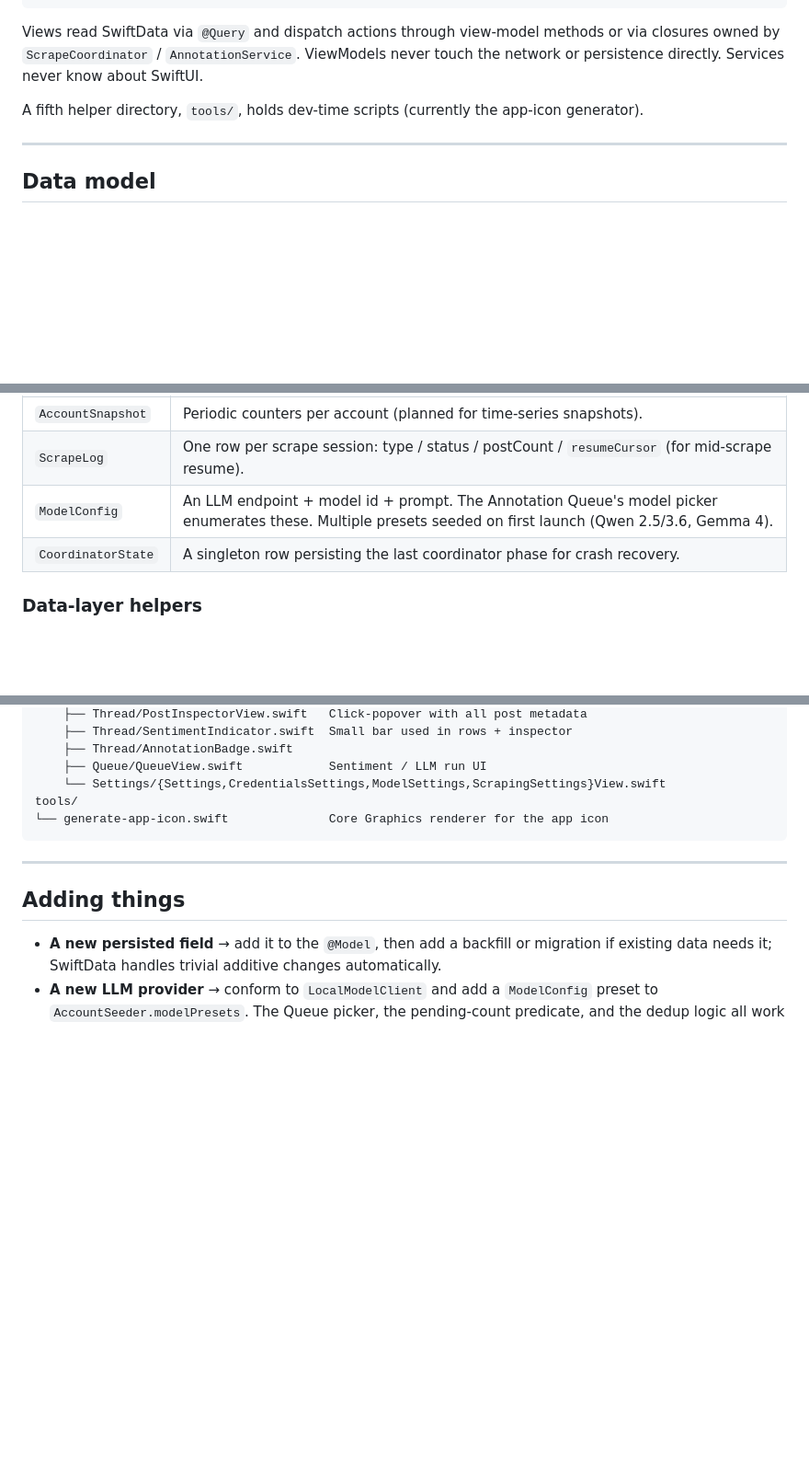
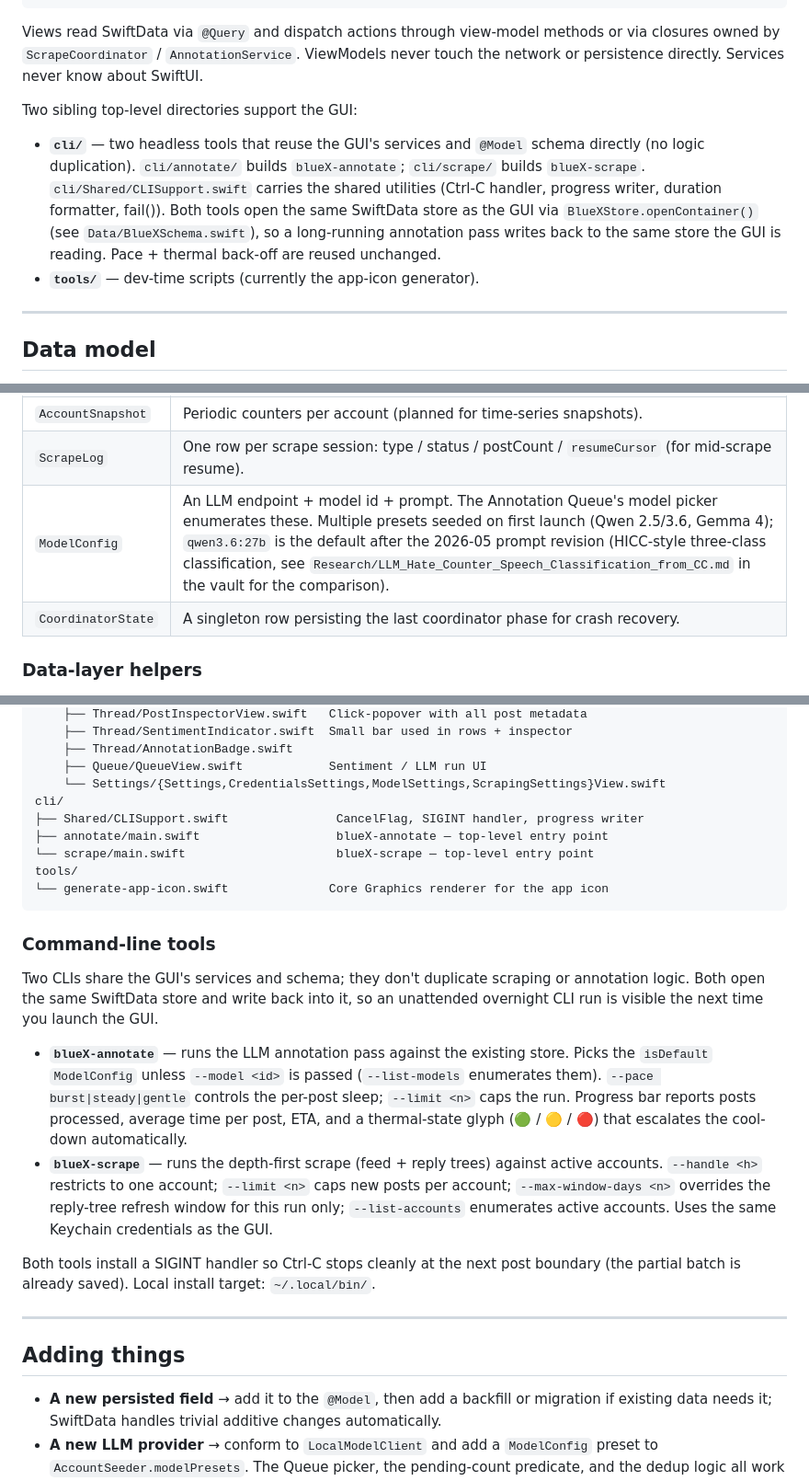
Before and after one commit to kzahedi/BlueX, a Markdown page: ARCHITECTURE.md, 3 parts joined by grey strips. Shown at 92% size. Drawn GitHub-style; blank space fills up the shorter version.

Commit message:
docs: ARCHITECTURE.md — BlueXSchema/BlueXStore, cli/ tree, qwen3.6:27b default
- Module layout: introduce the cli/ sibling alongside BlueX/ and tools/.
- ModelConfig table row: note that qwen3.6:27b is now the default model after
  the 2026-05 HICC-style prompt revision, and link to the research note in
  the vault that compares it against the prior qwen2.5:7b default.
- File map: list BlueXSchema.swift under Data/ and a cli/ subtree
  (Shared/CLISupport.swift, annotate/main.swift, scrape/main.swift).
- New "Command-line tools" subsection covering both CLIs' flag surface,
  thermal back-off, and the fact that they share the GUI's SwiftData store.

Co-Authored-By: Claude Opus 4.7 (1M context) <noreply@anthropic.com>

````diff
--- a/ARCHITECTURE.md
+++ b/ARCHITECTURE.md
@@ -32,7 +32,10 @@ Data/              @Model classes, seeding, dedup, shared accessors
 
 Views read SwiftData via `@Query` and dispatch actions through view-model methods or via closures owned by `ScrapeCoordinator` / `AnnotationService`. ViewModels never touch the network or persistence directly. Services never know about SwiftUI.
 
-A fifth helper directory, `tools/`, holds dev-time scripts (currently the app-icon generator).
+Two sibling top-level directories support the GUI:
+
+- **`cli/`** — two headless tools that reuse the GUI's services and `@Model` schema directly (no logic duplication). `cli/annotate/` builds `blueX-annotate`; `cli/scrape/` builds `blueX-scrape`. `cli/Shared/CLISupport.swift` carries the shared utilities (Ctrl-C handler, progress writer, duration formatter, fail()). Both tools open the same SwiftData store as the GUI via `BlueXStore.openContainer()` (see `Data/BlueXSchema.swift`), so a long-running annotation pass writes back to the same store the GUI is reading. Pace + thermal back-off are reused unchanged.
+- **`tools/`** — dev-time scripts (currently the app-icon generator).
 
 ---
 
@@ -48,7 +51,7 @@ Every entity is a SwiftData `@Model`. Schema is registered once in `BlueXApp.swi
 | `Annotation` | A classification. `stage` is `"nltagger"` for Apple sentiment, `"llm"` for an LLM run. A post can carry many annotations — one NLTagger plus one per LLM model. `modelName` / `modelVersion` / `promptHash` identify the lineage; `rawResponse` preserves the original output for audit. |
 | `AccountSnapshot` | Periodic counters per account (planned for time-series snapshots). |
 | `ScrapeLog` | One row per scrape session: type / status / postCount / `resumeCursor` (for mid-scrape resume). |
-| `ModelConfig` | An LLM endpoint + model id + prompt. The Annotation Queue's model picker enumerates these. Multiple presets seeded on first launch (Qwen 2.5/3.6, Gemma 4). |
+| `ModelConfig` | An LLM endpoint + model id + prompt. The Annotation Queue's model picker enumerates these. Multiple presets seeded on first launch (Qwen 2.5/3.6, Gemma 4); `qwen3.6:27b` is the default after the 2026-05 prompt revision (HICC-style three-class classification, see `Research/LLM_Hate_Counter_Speech_Classification_from_CC.md` in the vault for the comparison). |
 | `CoordinatorState` | A singleton row persisting the last coordinator phase for crash recovery. |
 
 ### Data-layer helpers
@@ -246,9 +250,22 @@ BlueX/
     ├── Thread/AnnotationBadge.swift
     ├── Queue/QueueView.swift            Sentiment / LLM run UI
     └── Settings/{Settings,CredentialsSettings,ModelSettings,ScrapingSettings}View.swift
+cli/
+├── Shared/CLISupport.swift               CancelFlag, SIGINT handler, progress writer
+├── annotate/main.swift                   blueX-annotate — top-level entry point
+└── scrape/main.swift                     blueX-scrape — top-level entry point
 tools/
 └── generate-app-icon.swift              Core Graphics renderer for the app icon
 ```
+
+### Command-line tools
+
+Two CLIs share the GUI's services and schema; they don't duplicate scraping or annotation logic. Both open the same SwiftData store and write back into it, so an unattended overnight CLI run is visible the next time you launch the GUI.
+
+- **`blueX-annotate`** — runs the LLM annotation pass against the existing store. Picks the `isDefault` `ModelConfig` unless `--model <id>` is passed (`--list-models` enumerates them). `--pace burst|steady|gentle` controls the per-post sleep; `--limit <n>` caps the run. Progress bar reports posts processed, average time per post, ETA, and a thermal-state glyph (🟢 / 🟡 / 🔴) that escalates the cool-down automatically.
+- **`blueX-scrape`** — runs the depth-first scrape (feed + reply trees) against active accounts. `--handle <h>` restricts to one account; `--limit <n>` caps new posts per account; `--max-window-days <n>` overrides the reply-tree refresh window for this run only; `--list-accounts` enumerates active accounts. Uses the same Keychain credentials as the GUI.
+
+Both tools install a SIGINT handler so Ctrl-C stops cleanly at the next post boundary (the partial batch is already saved). Local install target: `~/.local/bin/`.
 
 ---
 
````
Also changed, not shown: other parts of ARCHITECTURE.md (+1 -0 lines).
